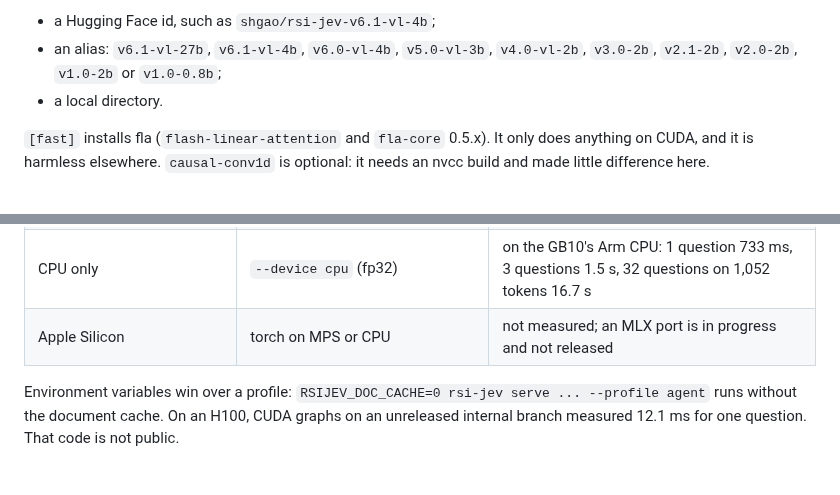
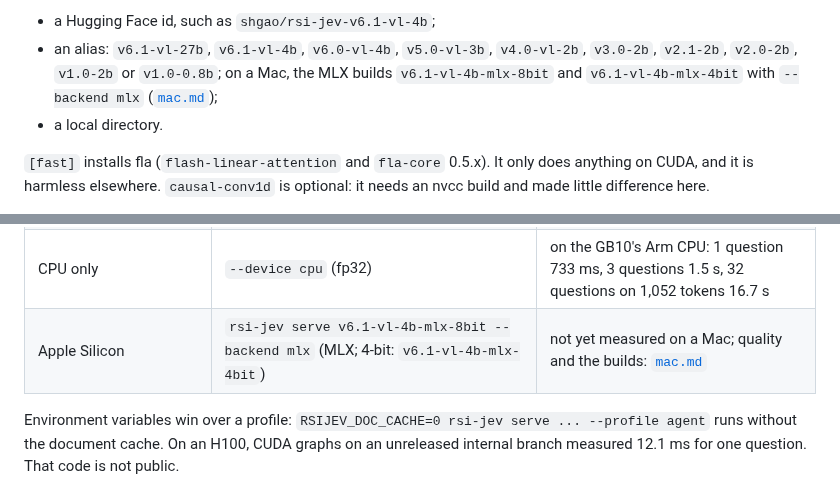
Before and after one commit to Shanghua-Gao/RSI-Jev, a Markdown page: docs/inference.md, 2 parts joined by grey strips. Rendered like a GitHub page.

```diff
--- a/docs/inference.md
+++ b/docs/inference.md
@@ -70,6 +70,7 @@ Hugging Face cache. You can name the model three ways:
 
 - a Hugging Face id, such as `shgao/rsi-jev-v6.1-vl-4b`;
 - an alias: `v6.1-vl-27b`, `v6.1-vl-4b`, `v6.0-vl-4b`, `v5.0-vl-3b`, `v4.0-vl-2b`, `v3.0-2b`, `v2.1-2b`, `v2.0-2b`, `v1.0-2b` or `v1.0-0.8b`;
+  on a Mac, the MLX builds `v6.1-vl-4b-mlx-8bit` and `v6.1-vl-4b-mlx-4bit` with `--backend mlx` ([`mac.md`](mac.md));
 - a local directory.
 
 `[fast]` installs fla (`flash-linear-attention` and `fla-core` 0.5.x). It only does
@@ -365,7 +366,7 @@ the benchmark above.
 | questions of very different lengths in one request | `RSIJEV_SORT_ROWS=1 RSIJEV_TRIM_OPTIONS=1` | 32 questions with 2–40 options: 1.7–1.8x. 32 uniform questions: 1.08–1.13x |
 | Python, no server | `Decider(...)` | the server's numbers minus HTTP |
 | CPU only | `--device cpu` (fp32) | on the GB10's Arm CPU: 1 question 733 ms, 3 questions 1.5 s, 32 questions on 1,052 tokens 16.7 s |
-| Apple Silicon | torch on MPS or CPU | not measured; an MLX port is in progress and not released |
+| Apple Silicon | `rsi-jev serve v6.1-vl-4b-mlx-8bit --backend mlx` (MLX; 4-bit: `v6.1-vl-4b-mlx-4bit`) | not yet measured on a Mac; quality and the builds: [`mac.md`](mac.md) |
 
 Environment variables win over a profile: `RSIJEV_DOC_CACHE=0 rsi-jev serve ... --profile
 agent` runs without the document cache. On an H100, CUDA graphs on an unreleased internal
```
Also changed, not shown: docs/history.md (+4 -0 lines).
